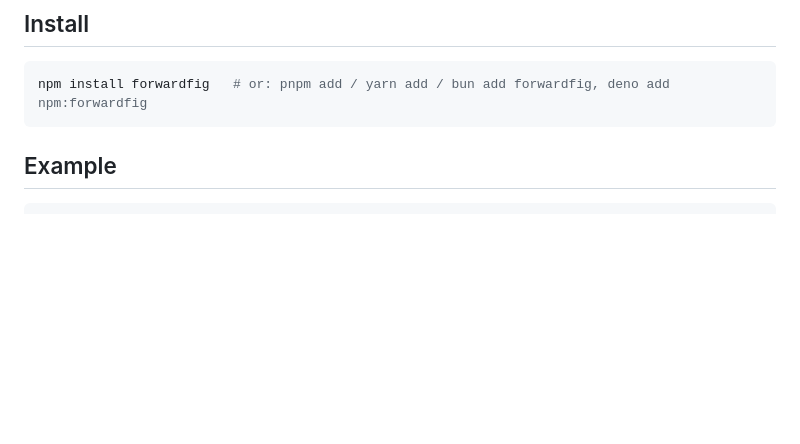
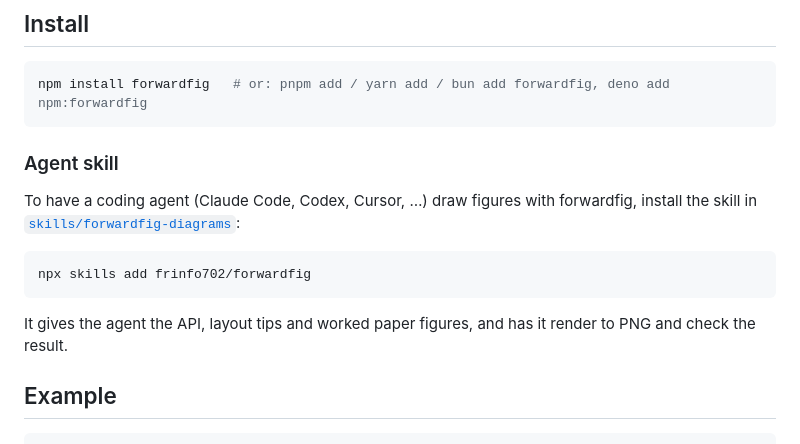
Before and after one commit to frinfo702/forwardfig, a Markdown page: README.md, the part around the change. GitHub-like rendering; blank space fills up the shorter version.

Commit message:
README: how to install the agent skill
Co-Authored-By: Claude Opus 5.5 <noreply@anthropic.com>

````diff
--- a/README.md
+++ b/README.md
@@ -10,6 +10,16 @@ Draw ML architecture figures in TypeScript, written the way you write the model.
 ```sh
 npm install forwardfig   # or: pnpm add / yarn add / bun add forwardfig, deno add npm:forwardfig
 ```
+
+### Agent skill
+
+To have a coding agent (Claude Code, Codex, Cursor, …) draw figures with forwardfig, install the skill in [`skills/forwardfig-diagrams`](skills/forwardfig-diagrams/SKILL.md):
+
+```sh
+npx skills add frinfo702/forwardfig
+```
+
+It gives the agent the API, layout tips and worked paper figures, and has it render to PNG and check the result.
 
 ## Example
 
````
